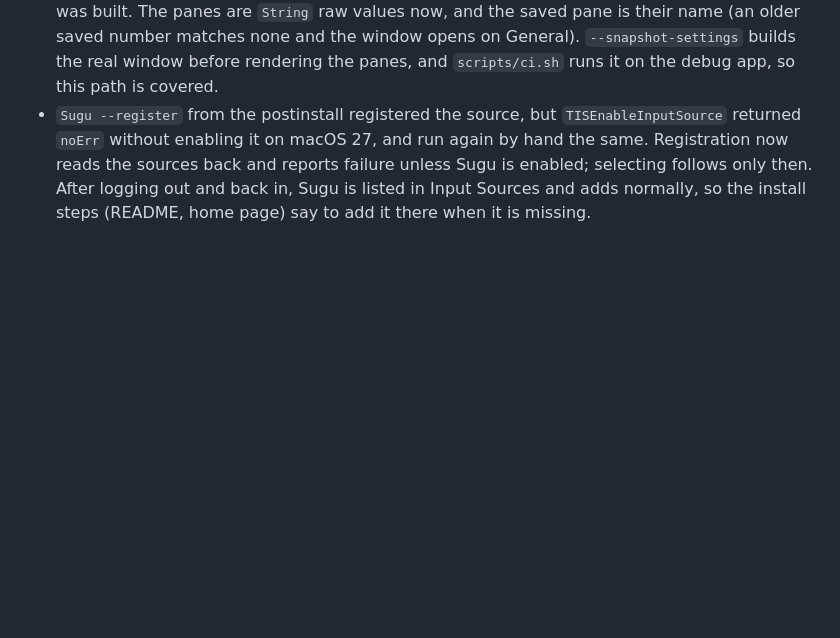
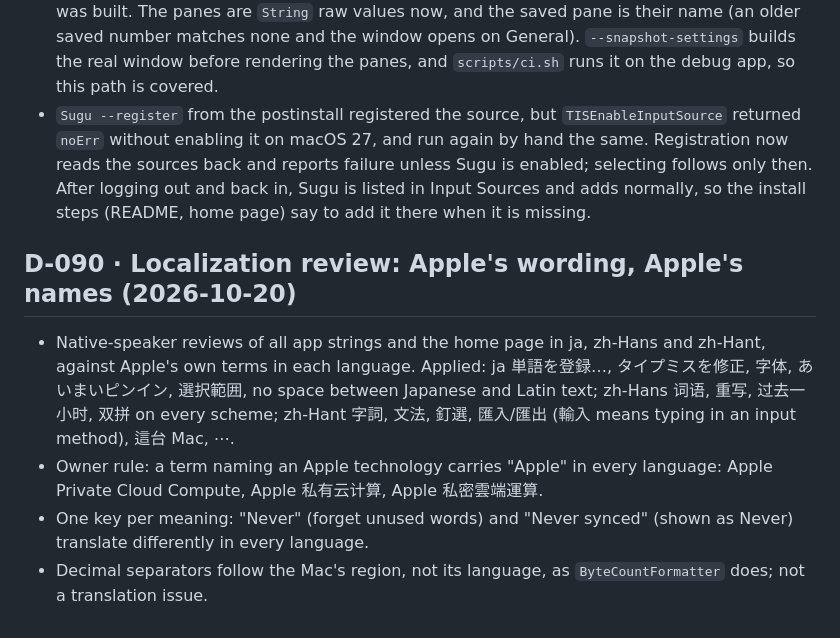
Before and after one commit to PythonShe/sugu, a Markdown page: decision.md, the part around the change. Rendered like a GitHub page; blank space fills up the shorter version.

Commit message:
docs(workspace): record the localization review and its conventions (D-090)

```diff
--- a/decision.md
+++ b/decision.md
@@ -1594,3 +1594,17 @@ any call made without the owner present. Each entry: what, why, reversibility.
   After logging out and back in, Sugu is listed in Input Sources and adds
   normally, so the install steps (README, home page) say to add it there
   when it is missing.
+
+## D-090 · Localization review: Apple's wording, Apple's names (2026-10-20)
+- Native-speaker reviews of all app strings and the home page in ja,
+  zh-Hans and zh-Hant, against Apple's own terms in each language. Applied:
+  ja 単語を登録…, タイプミスを修正, 字体, あいまいピンイン, 選択範囲, no
+  space between Japanese and Latin text; zh-Hans 词语, 重写, 过去一小时,
+  双拼 on every scheme; zh-Hant 字詞, 文法, 釘選, 匯入/匯出 (輸入 means
+  typing in an input method), 這台 Mac, ⋯.
+- Owner rule: a term naming an Apple technology carries "Apple" in every
+  language: Apple Private Cloud Compute, Apple 私有云计算, Apple 私密雲端運算.
+- One key per meaning: "Never" (forget unused words) and "Never synced"
+  (shown as Never) translate differently in every language.
+- Decimal separators follow the Mac's region, not its language, as
+  `ByteCountFormatter` does; not a translation issue.
```
Also changed, not shown: progress.md (+3 -0 lines).
